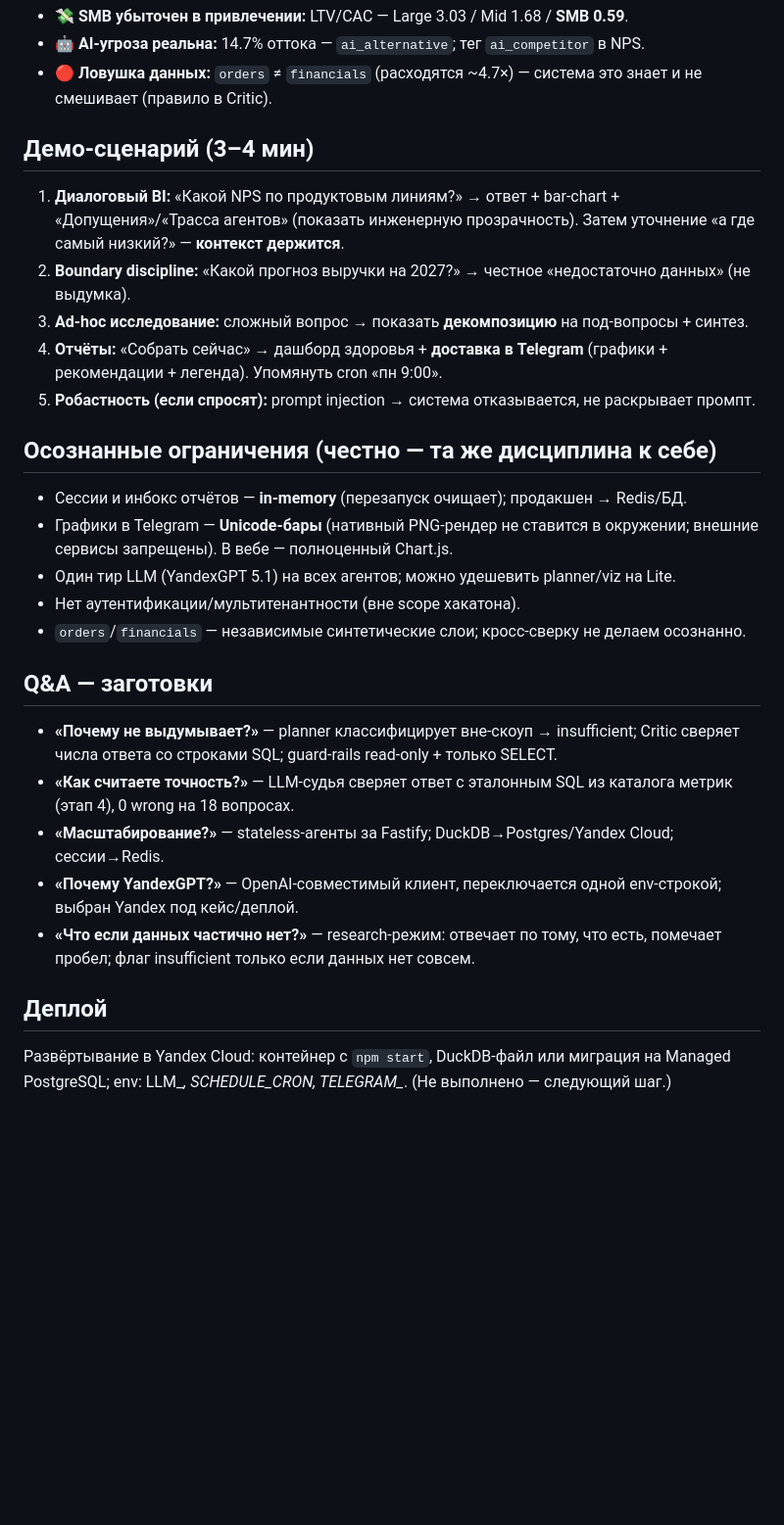
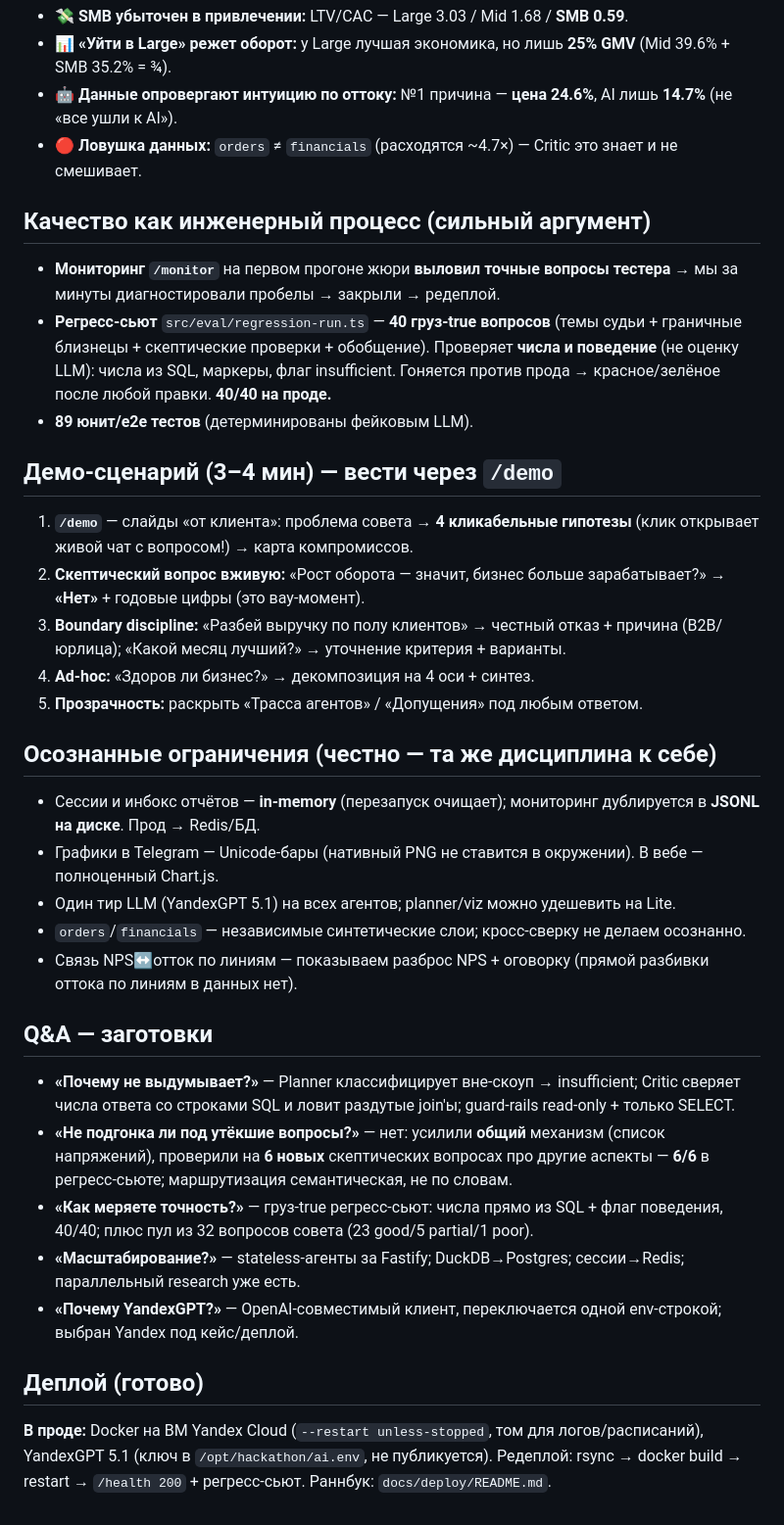
Before and after one commit to crazywoolf/sh-2026, a Markdown page: docs/stage6/defense.md, the part around one of its changes. Shown at 98% size. Rendered like a GitHub page; blank space fills up the shorter version.

Commit message:
Шпаргалка защиты под таймлайн 18:00: акцент на скептическую дисциплину, мониторинг→фиксы→регресс-сьют, обобщение; актуальные цифры (take rate 6.89→4.24, 40/40, 28 метрик)

```diff
--- a/docs/stage6/defense.md
+++ b/docs/stage6/defense.md
@@ -30,27 +44,33 @@ Meridian теряет выручку (−11.5%/−5.3% г/г) и клиенто
 - 💸 **SMB убыточен в привлечении:** LTV/CAC — Large 3.03 / Mid 1.68 / **SMB 0.59**.
-- 🤖 **AI-угроза реальна:** 14.7% оттока — `ai_alternative`; тег `ai_competitor` в NPS.
-- 🔴 **Ловушка данных:** `orders` ≠ `financials` (расходятся ~4.7×) — система это знает и не смешивает (правило в Critic).
+- 📊 **«Уйти в Large» режет оборот:** у Large лучшая экономика, но лишь **25% GMV** (Mid 39.6% + SMB 35.2% = ¾).
+- 🤖 **Данные опровергают интуицию по оттоку:** №1 причина — **цена 24.6%**, AI лишь **14.7%** (не «все ушли к AI»).
+- 🔴 **Ловушка данных:** `orders` ≠ `financials` (расходятся ~4.7×) — Critic это знает и не смешивает.
 
-## Демо-сценарий (3–4 мин)
-1. **Диалоговый BI:** «Какой NPS по продуктовым линиям?» → ответ + bar-chart + «Допущения»/«Трасса агентов» (показать инженерную прозрачность). Затем уточнение «а где самый низкий?» — **контекст держится**.
-2. **Boundary discipline:** «Какой прогноз выручки на 2027?» → честное «недостаточно данных» (не выдумка).
-3. **Ad-hoc исследование:** сложный вопрос → показать **декомпозицию** на под-вопросы + синтез.
-4. **Отчёты:** «Собрать сейчас» → дашборд здоровья + **доставка в Telegram** (графики + рекомендации + легенда). Упомянуть cron «пн 9:00».
-5. **Робастность (если спросят):** prompt injection → система отказывается, не раскрывает промпт.
+## Качество как инженерный процесс (сильный аргумент)
+- **Мониторинг `/monitor`** на первом прогоне жюри **выловил точные вопросы тестера** → мы за минуты диагностировали пробелы → закрыли → редеплой.
+- **Регресс-сьют** `src/eval/regression-run.ts` — **40 груз-true вопросов** (темы судьи + граничные близнецы + скептические проверки + обобщение). Проверяет **числа и поведение** (не оценку LLM): числа из SQL, маркеры, флаг insufficient. Гоняется против прода → красное/зелёное после любой правки. **40/40 на проде.**
+- **89 юнит/e2e тестов** (детерминированы фейковым LLM).
+
+## Демо-сценарий (3–4 мин) — вести через `/demo`
+1. **`/demo`** — слайды «от клиента»: проблема совета → **4 кликабельные гипотезы** (клик открывает живой чат с вопросом!) → карта компромиссов.
+2. **Скептический вопрос вживую:** «Рост оборота — значит, бизнес больше зарабатывает?» → **«Нет»** + годовые цифры (это вау-момент).
+3. **Boundary discipline:** «Разбей выручку по полу клиентов» → честный отказ + причина (B2B/юрлица); «Какой месяц лучший?» → уточнение критерия + варианты.
+4. **Ad-hoc:** «Здоров ли бизнес?» → декомпозиция на 4 оси + синтез.
+5. **Прозрачность:** раскрыть «Трасса агентов» / «Допущения» под любым ответом.
 
 ## Осознанные ограничения (честно — та же дисциплина к себе)
-- Сессии и инбокс отчётов — **in-memory** (перезапуск очищает); продакшен → Redis/БД.
-- Графики в Telegram — **Unicode-бары** (нативный PNG-рендер не ставится в окружении; внешние сервисы запрещены). В вебе — полноценный Chart.js.
-- Один тир LLM (YandexGPT 5.1) на всех агентов; можно удешевить planner/viz на Lite.
-- Нет аутентификации/мультитенантности (вне scope хакатона).
+- Сессии и инбокс отчётов — **in-memory** (перезапуск очищает); мониторинг дублируется в **JSONL на диске**. Прод → Redis/БД.
+- Графики в Telegram — Unicode-бары (нативный PNG не ставится в окружении). В вебе — полноценный Chart.js.
+- Один тир LLM (YandexGPT 5.1) на всех агентов; planner/viz можно удешевить на Lite.
 - `orders`/`financials` — независимые синтетические слои; кросс-сверку не делаем осознанно.
+- Связь NPS↔отток по линиям — показываем разброс NPS + оговорку (прямой разбивки оттока по линиям в данных нет).
 
 ## Q&A — заготовки
-- **«Почему не выдумывает?»** — planner классифицирует вне-скоуп → insufficient; Critic сверяет числа ответа со строками SQL; guard-rails read-only + только SELECT.
-- **«Как считаете точность?»** — LLM-судья сверяет ответ с эталонным SQL из каталога метрик (этап 4), 0 wrong на 18 вопросах.
-- **«Масштабирование?»** — stateless-агенты за Fastify; DuckDB→Postgres/Yandex Cloud; сессии→Redis.
+- **«Почему не выдумывает?»** — Planner классифицирует вне-скоуп → insufficient; Critic сверяет числа ответа со строками SQL и ловит раздутые join'ы; guard-rails read-only + только SELECT.
+- **«Не подгонка ли под утёкшие вопросы?»** — нет: усилили **общий** механизм (список напряжений), проверили на **6 новых** скептических вопросах про другие аспекты — **6/6** в регресс-сьюте; маршрутизация семантическая, не по словам.
+- **«Как меряете точность?»** — груз-true регресс-сьют: числа прямо из SQL + флаг поведения, 40/40; плюс пул из 32 вопросов совета (23 good/5 partial/1 poor).
+- **«Масштабирование?»** — stateless-агенты за Fastify; DuckDB→Postgres; сессии→Redis; параллельный research уже есть.
 - **«Почему YandexGPT?»** — OpenAI-совместимый клиент, переключается одной env-строкой; выбран Yandex под кейс/деплой.
-- **«Что если данных частично нет?»** — research-режим: отвечает по тому, что есть, помечает пробел; флаг insufficient только если данных нет совсем.
 
-## Деплой
-Развёртывание в Yandex Cloud: контейнер с `npm start`, DuckDB-файл или миграция на Managed PostgreSQL; env: LLM_*, SCHEDULE_CRON, TELEGRAM_*. (Не выполнено — следующий шаг.)
+## Деплой (готово)
+**В проде:** Docker на ВМ Yandex Cloud (`--restart unless-stopped`, том для логов/расписаний), YandexGPT 5.1 (ключ в `/opt/hackathon/ai.env`, не публикуется). Редеплой: rsync → docker build → restart → `/health 200` + регресс-сьют. Раннбук: `docs/deploy/README.md`.
```
Also changed, not shown: other parts of docs/stage6/defense.md (+29 -15 lines).
